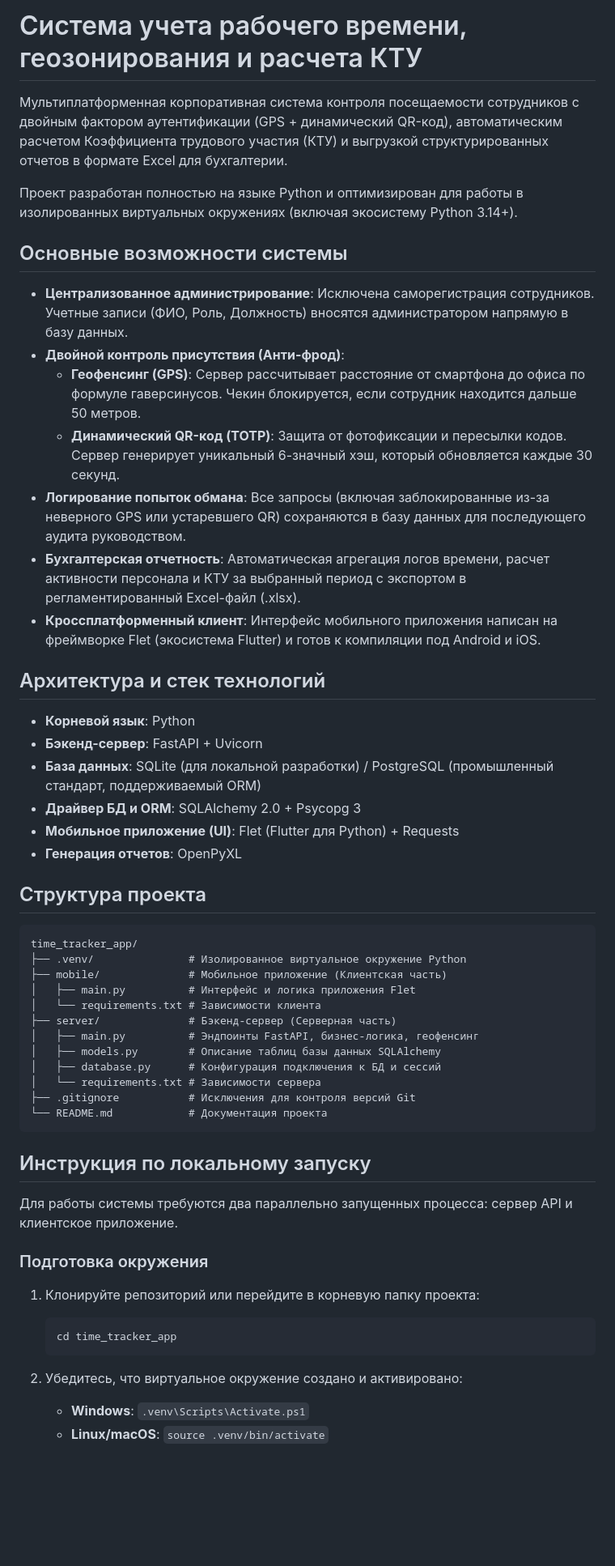
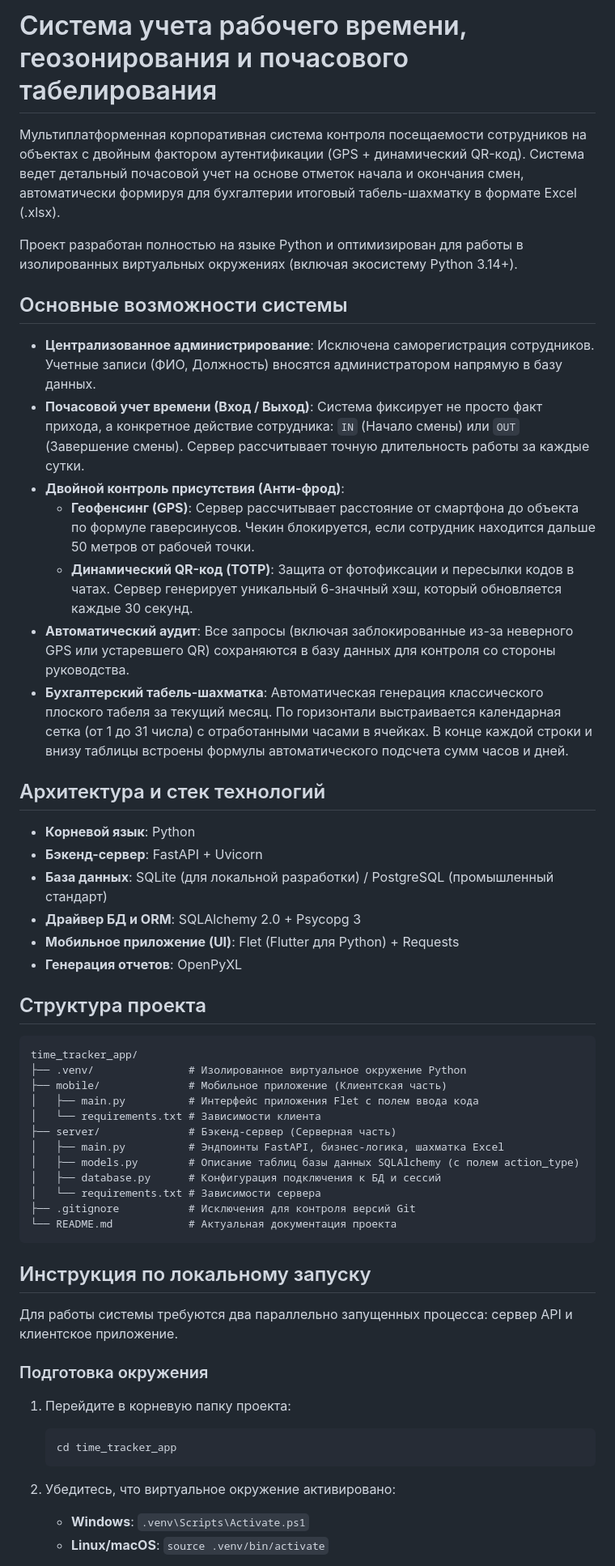
Before and after one commit to Fastgreem/time_tracker_app, a Markdown page: README.md, the part around one of its changes. Shown at 81% size. Rendered like a GitHub page; blank space fills up the shorter version.

Commit message:
Docs: update README.md to reflect removal of KTU and new monthly matrix format

````diff
--- a/README.md
+++ b/README.md
@@ -1,24 +1,24 @@
-# Система учета рабочего времени, геозонирования и расчета КТУ
+# Система учета рабочего времени, геозонирования и почасового табелирования
 
-Мультиплатформенная корпоративная система контроля посещаемости сотрудников с двойным фактором аутентификации (GPS + динамический QR-код), автоматическим расчетом Коэффициента трудового участия (КТУ) и выгрузкой структурированных отчетов в формате Excel для бухгалтерии.
+Мультиплатформенная корпоративная система контроля посещаемости сотрудников на объектах с двойным фактором аутентификации (GPS + динамический QR-код). Система ведет детальный почасовой учет на основе отметок начала и окончания смен, автоматически формируя для бухгалтерии итоговый табель-шахматку в формате Excel (.xlsx).
 
 Проект разработан полностью на языке Python и оптимизирован для работы в изолированных виртуальных окружениях (включая экосистему Python 3.14+).
 
 ## Основные возможности системы
 
-* **Централизованное администрирование**: Исключена саморегистрация сотрудников. Учетные записи (ФИО, Роль, Должность) вносятся администратором напрямую в базу данных.
+* **Централизованное администрирование**: Исключена саморегистрация сотрудников. Учетные записи (ФИО, Должность) вносятся администратором напрямую в базу данных.
+* **Почасовой учет времени (Вход / Выход)**: Система фиксирует не просто факт прихода, а конкретное действие сотрудника: `IN` (Начало смены) или `OUT` (Завершение смены). Сервер рассчитывает точную длительность работы за каждые сутки.
 * **Двойной контроль присутствия (Анти-фрод)**:
-  * **Геофенсинг (GPS)**: Сервер рассчитывает расстояние от смартфона до офиса по формуле гаверсинусов. Чекин блокируется, если сотрудник находится дальше 50 метров.
-  * **Динамический QR-код (TOTP)**: Защита от фотофиксации и пересылки кодов. Сервер генерирует уникальный 6-значный хэш, который обновляется каждые 30 секунд.
-* **Логирование попыток обмана**: Все запросы (включая заблокированные из-за неверного GPS или устаревшего QR) сохраняются в базу данных для последующего аудита руководством.
-* **Бухгалтерская отчетность**: Автоматическая агрегация логов времени, расчет активности персонала и КТУ за выбранный период с экспортом в регламентированный Excel-файл (.xlsx).
-* **Кроссплатформенный клиент**: Интерфейс мобильного приложения написан на фреймворке Flet (экосистема Flutter) и готов к компиляции под Android и iOS.
+  * **Геофенсинг (GPS)**: Сервер рассчитывает расстояние от смартфона до объекта по формуле гаверсинусов. Чекин блокируется, если сотрудник находится дальше 50 метров от рабочей точки.
+  * **Динамический QR-код (TOTP)**: Защита от фотофиксации и пересылки кодов в чатах. Сервер генерирует уникальный 6-значный хэш, который обновляется каждые 30 секунд.
+* **Автоматический аудит**: Все запросы (включая заблокированные из-за неверного GPS или устаревшего QR) сохраняются в базу данных для контроля со стороны руководства.
+* **Бухгалтерский табель-шахматка**: Автоматическая генерация классического плоского табеля за текущий месяц. По горизонтали выстраивается календарная сетка (от 1 до 31 числа) с отработанными часами в ячейках. В конце каждой строки и внизу таблицы встроены формулы автоматического подсчета сумм часов и дней.
 
 ## Архитектура и стек технологий
 
 * **Корневой язык**: Python
 * **Бэкенд-сервер**: FastAPI + Uvicorn
-* **База данных**: SQLite (для локальной разработки) / PostgreSQL (промышленный стандарт, поддерживаемый ORM)
+* **База данных**: SQLite (для локальной разработки) / PostgreSQL (промышленный стандарт)
 * **Драйвер БД и ORM**: SQLAlchemy 2.0 + Psycopg 3
 * **Мобильное приложение (UI)**: Flet (Flutter для Python) + Requests
 * **Генерация отчетов**: OpenPyXL
@@ -29,15 +29,15 @@
 time_tracker_app/
 ├── .venv/               # Изолированное виртуальное окружение Python
 ├── mobile/              # Мобильное приложение (Клиентская часть)
-│   ├── main.py          # Интерфейс и логика приложения Flet
+│   ├── main.py          # Интерфейс приложения Flet с полем ввода кода
 │   └── requirements.txt # Зависимости клиента
 ├── server/              # Бэкенд-сервер (Серверная часть)
-│   ├── main.py          # Эндпоинты FastAPI, бизнес-логика, геофенсинг
-│   ├── models.py        # Описание таблиц базы данных SQLAlchemy
+│   ├── main.py          # Эндпоинты FastAPI, бизнес-логика, шахматка Excel
+│   ├── models.py        # Описание таблиц базы данных SQLAlchemy (с полем action_type)
 │   ├── database.py      # Конфигурация подключения к БД и сессий
 │   └── requirements.txt # Зависимости сервера
 ├── .gitignore           # Исключения для контроля версий Git
-└── README.md            # Документация проекта
+└── README.md            # Актуальная документация проекта
 ```
 
 ## Инструкция по локальному запуску
@@ -46,12 +46,12 @@ time_tracker_app/
 
 ### Подготовка окружения
 
-1. Клонируйте репозиторий или перейдите в корневую папку проекта:
+1. Перейдите в корневую папку проекта:
    ```bash
    cd time_tracker_app
    ```
 
-2. Убедитесь, что виртуальное окружение создано и активировано:
+2. Убедитесь, что виртуальное окружение активировано:
    * **Windows**: `.venv\Scripts\Activate.ps1`
    * **Linux/macOS**: `source .venv/bin/activate`
 
````
Also changed, not shown: other parts of README.md (+12 -11 lines).
